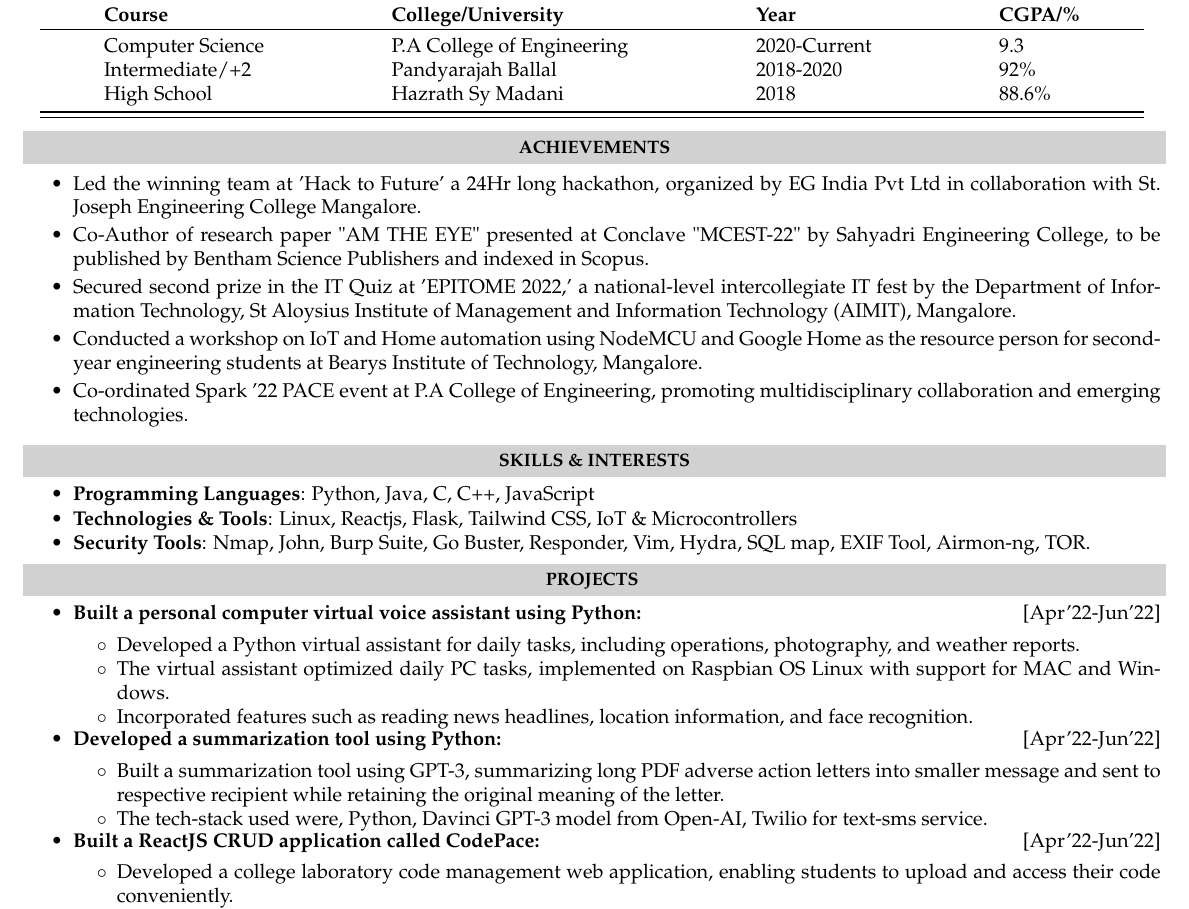
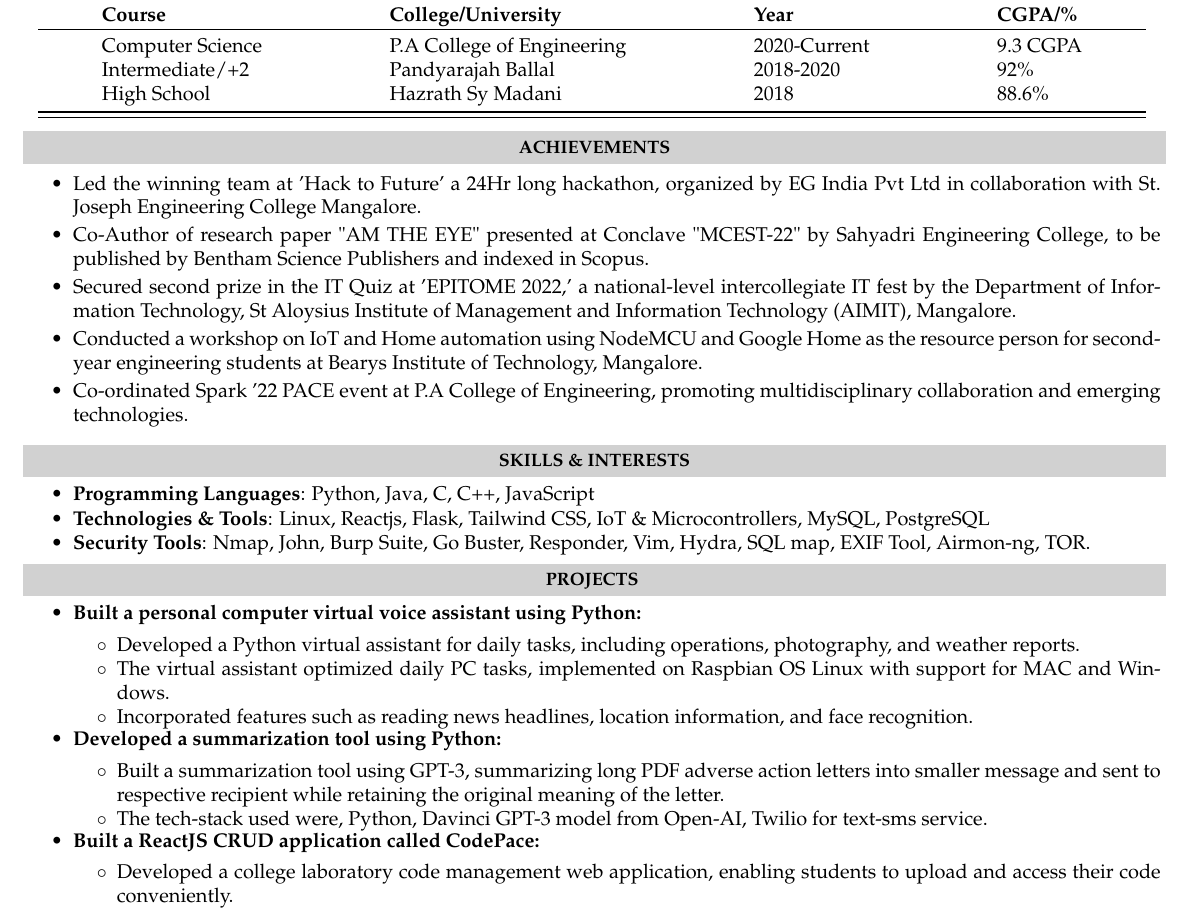
Before and after one commit to nou-man/MyResume_Overleaf, a LaTeX CV (resume_overleaf.tex): part of the page, cut so that both start at the same text. Compiled offline with pdfLaTeX.

Commit message:
small fix

```diff
--- a/resume_overleaf.tex
+++ b/resume_overleaf.tex
@@ -12,7 +12,7 @@
 \usepackage{multicol}
 \usepackage{enumitem}
 
-
+\usepackage{hyperref}
 \usepackage[T1]{fontenc}
 \usepackage[utf8]{inputenc}
 
@@ -68,7 +68,7 @@
 \toprule
 \textbf{Course}    & \textbf{College/University}     & \textbf{Year}     & \textbf{CGPA/\%} \\
 \toprule
-Computer Science & P.A College of Engineering  & 2020-Current   & 9.3\\
+Computer Science & P.A College of Engineering  & 2020-Current   & 9.3 CGPA\\
 Intermediate/+2      & Pandyarajah Ballal & 2018-2020 & 92\%  \\
 High School      & Hazrath Sy Madani & 2018 & 88.6\%   \\
 \bottomrule
@@ -106,7 +106,7 @@ High School      & Hazrath Sy Madani & 2018 & 88.6\%   \\
 \resheading{\textbf{SKILLS \& INTERESTS}}\\[-0.5cm]
  \begin{itemize}
   \item \textbf{Programming Languages}: Python, Java, C, C++, JavaScript\\[-0.7cm]
-  \item \textbf{Technologies \& Tools}: Linux, Reactjs, Flask, Tailwind CSS, IoT \& Microcontrollers \\[-0.7cm]
+  \item \textbf{Technologies \& Tools}: Linux, Reactjs, Flask, Tailwind CSS, IoT \& Microcontrollers, MySQL, PostgreSQL \\[-0.7cm]
 \item \textbf{Security Tools}: Nmap, John, Burp Suite, Go Buster, Responder, Vim, Hydra, SQL map, EXIF Tool, Airmon-ng, TOR.\\[-0.5cm]
   \end{itemize}
 
@@ -117,20 +117,20 @@ High School      & Hazrath Sy Madani & 2018 & 88.6\%   \\
 
 \setlength\itemsep{-0.5em}
 
-\item \textbf{Built a personal computer virtual voice assistant using Python:}\hfill {[Apr'22-Jun’22]}
+\item \textbf{Built a personal computer virtual voice assistant using Python:}
 \begin{itemize}[noitemsep,nolistsep]
     \item Developed a Python virtual assistant for daily tasks, including operations, photography, and weather reports.
  \item The virtual assistant optimized daily PC tasks, implemented on Raspbian OS Linux with support for MAC and Windows.
  \item Incorporated features such as reading news headlines, location information, and face recognition.
  \end{itemize}
 
-\item \textbf{Developed a summarization tool using Python: }\hfill {[Apr'22-Jun’22]}
+\item \textbf{Developed a summarization tool using Python: }
 \begin{itemize}[noitemsep,nolistsep]
     \item Built a summarization tool using GPT-3, summarizing long PDF adverse action letters into smaller message and sent to respective recipient while retaining the original meaning of the letter.
  \item The tech-stack used were, Python, Davinci GPT-3 model from Open-AI, Twilio for text-sms service.
  \end{itemize}
 
- \item \textbf{Built a ReactJS CRUD application called CodePace: }\hfill {[Apr'22-Jun’22]}
+ \item \textbf{Built a ReactJS CRUD application called CodePace: }
 \begin{itemize}[noitemsep,nolistsep]
     \item Developed a college laboratory code management web application, enabling students to upload and access their code conveniently.
  \item Designed and implemented the front end using ReactJS and Tailwind CSS.
```
Also changed, not shown: resume_overleaf.tex (10 more changed lines).
